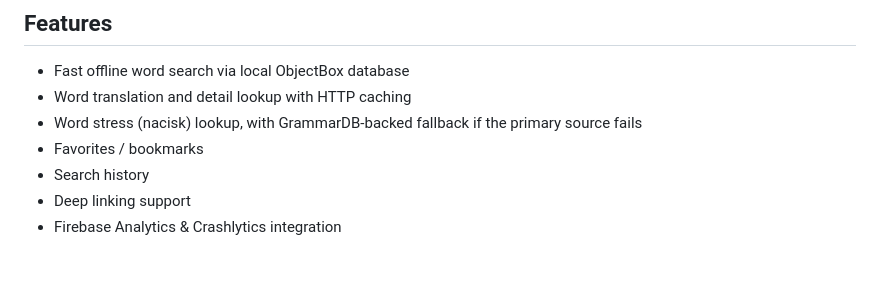
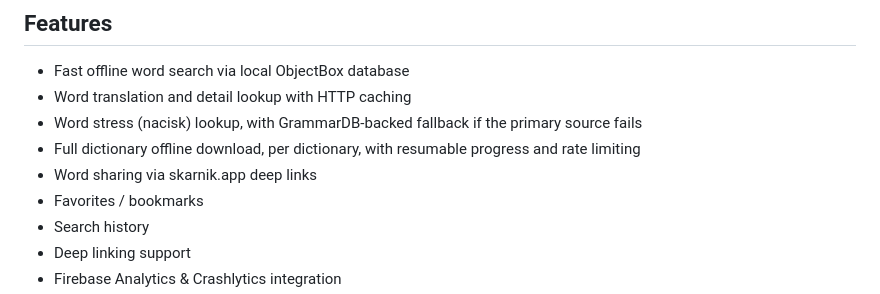
Before and after one commit to alehmazok/skarnik-flutter, a Markdown page: README.md, the part around the change. Rendered like a GitHub page; blank space fills up the shorter version.

Commit message:
docs: add offline download and word sharing features to README
Co-Authored-By: Claude Sonnet 5 <noreply@anthropic.com>
Claude-Session: https://claude.ai/code/session_01KNBWiJfnX6YmVJFYqo3dz8

```diff
--- a/README.md
+++ b/README.md
@@ -23,6 +23,8 @@ Skarnik is a mobile dictionary app for Belarusian, offering word search, transla
 - Fast offline word search via local ObjectBox database
 - Word translation and detail lookup with HTTP caching
 - Word stress (nacisk) lookup, with GrammarDB-backed fallback if the primary source fails
+- Full dictionary offline download, per dictionary, with resumable progress and rate limiting
+- Word sharing via skarnik.app deep links
 - Favorites / bookmarks
 - Search history
 - Deep linking support
```
